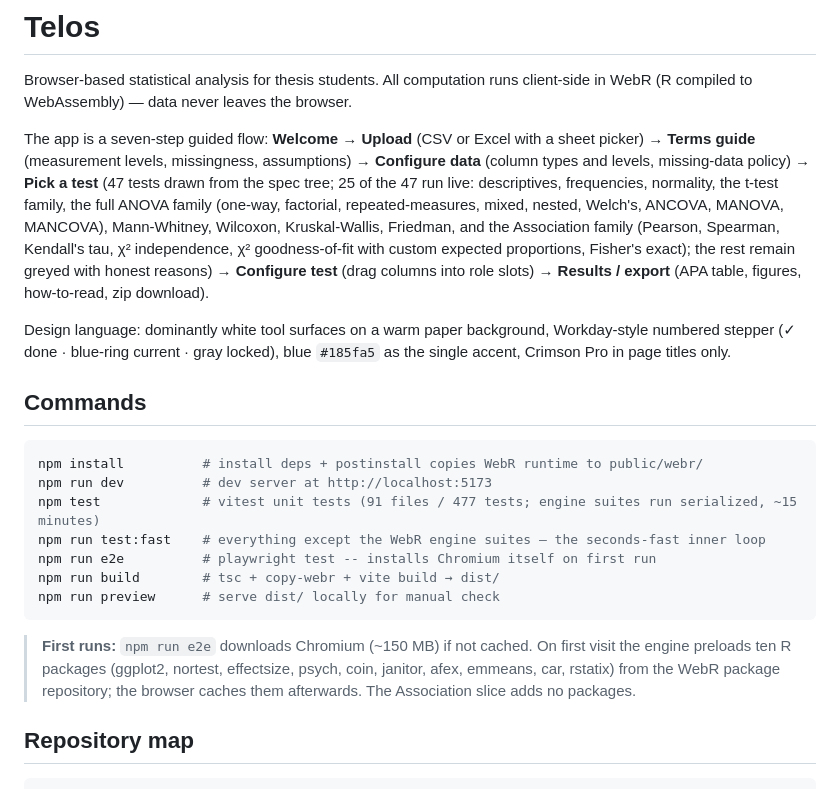
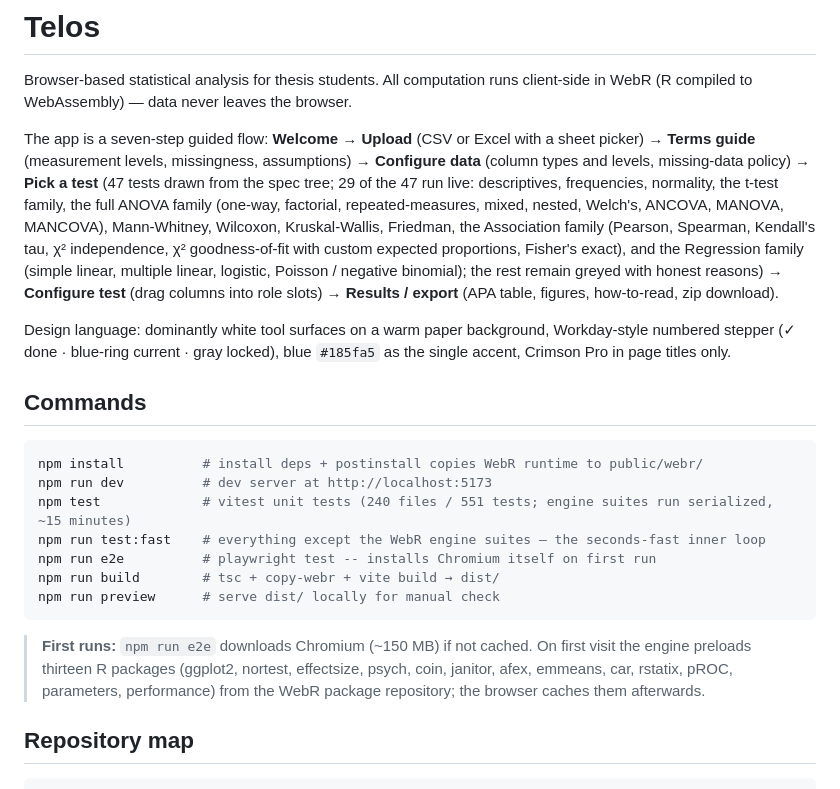
Before and after one commit to benjiesotelo-sudo/Telos, a Markdown page: README.md, the part around the change. Drawn GitHub-style.

Commit message:
docs(regression): README 47 tree / 29 live, real counts, preload list +pROC/parameters/performance; ROADMAP Regression slice done
Co-Authored-By: Claude Fable 5 <noreply@anthropic.com>

````diff
--- a/README.md
+++ b/README.md
@@ -2,7 +2,7 @@
 
 Browser-based statistical analysis for thesis students. All computation runs client-side in WebR (R compiled to WebAssembly) — data never leaves the browser.
 
-The app is a seven-step guided flow: **Welcome → Upload** (CSV or Excel with a sheet picker) **→ Terms guide** (measurement levels, missingness, assumptions) **→ Configure data** (column types and levels, missing-data policy) **→ Pick a test** (47 tests drawn from the spec tree; 25 of the 47 run live: descriptives, frequencies, normality, the t-test family, the full ANOVA family (one-way, factorial, repeated-measures, mixed, nested, Welch's, ANCOVA, MANOVA, MANCOVA), Mann-Whitney, Wilcoxon, Kruskal-Wallis, Friedman, and the Association family (Pearson, Spearman, Kendall's tau, χ² independence, χ² goodness-of-fit with custom expected proportions, Fisher's exact); the rest remain greyed with honest reasons) **→ Configure test** (drag columns into role slots) **→ Results / export** (APA table, figures, how-to-read, zip download).
+The app is a seven-step guided flow: **Welcome → Upload** (CSV or Excel with a sheet picker) **→ Terms guide** (measurement levels, missingness, assumptions) **→ Configure data** (column types and levels, missing-data policy) **→ Pick a test** (47 tests drawn from the spec tree; 29 of the 47 run live: descriptives, frequencies, normality, the t-test family, the full ANOVA family (one-way, factorial, repeated-measures, mixed, nested, Welch's, ANCOVA, MANOVA, MANCOVA), Mann-Whitney, Wilcoxon, Kruskal-Wallis, Friedman, the Association family (Pearson, Spearman, Kendall's tau, χ² independence, χ² goodness-of-fit with custom expected proportions, Fisher's exact), and the Regression family (simple linear, multiple linear, logistic, Poisson / negative binomial); the rest remain greyed with honest reasons) **→ Configure test** (drag columns into role slots) **→ Results / export** (APA table, figures, how-to-read, zip download).
 
 Design language: dominantly white tool surfaces on a warm paper background, Workday-style numbered stepper (✓ done · blue-ring current · gray locked), blue `#185fa5` as the single accent, Crimson Pro in page titles only.
 
@@ -11,7 +11,7 @@ Design language: dominantly white tool surfaces on a warm paper background, Work
 ```bash
 npm install          # install deps + postinstall copies WebR runtime to public/webr/
 npm run dev          # dev server at http://localhost:5173
-npm test             # vitest unit tests (91 files / 477 tests; engine suites run serialized, ~15 minutes)
+npm test             # vitest unit tests (240 files / 551 tests; engine suites run serialized, ~15 minutes)
 npm run test:fast    # everything except the WebR engine suites — the seconds-fast inner loop
 npm run e2e          # playwright test -- installs Chromium itself on first run
 npm run build        # tsc + copy-webr + vite build → dist/
@@ -19,9 +19,9 @@ npm run preview      # serve dist/ locally for manual check
 ```
 
 > **First runs:** `npm run e2e` downloads Chromium (~150 MB) if not cached.
-> On first visit the engine preloads ten R packages (ggplot2, nortest, effectsize, psych,
-> coin, janitor, afex, emmeans, car, rstatix) from the WebR package repository; the browser
-> caches them afterwards. The Association slice adds no packages.
+> On first visit the engine preloads thirteen R packages (ggplot2, nortest, effectsize, psych,
+> coin, janitor, afex, emmeans, car, rstatix, pROC, parameters, performance) from the WebR
+> package repository; the browser caches them afterwards.
 
 ## Repository map
 
````
Also changed, not shown: docs/superpowers/ROADMAP.md (+5 -5 lines).
